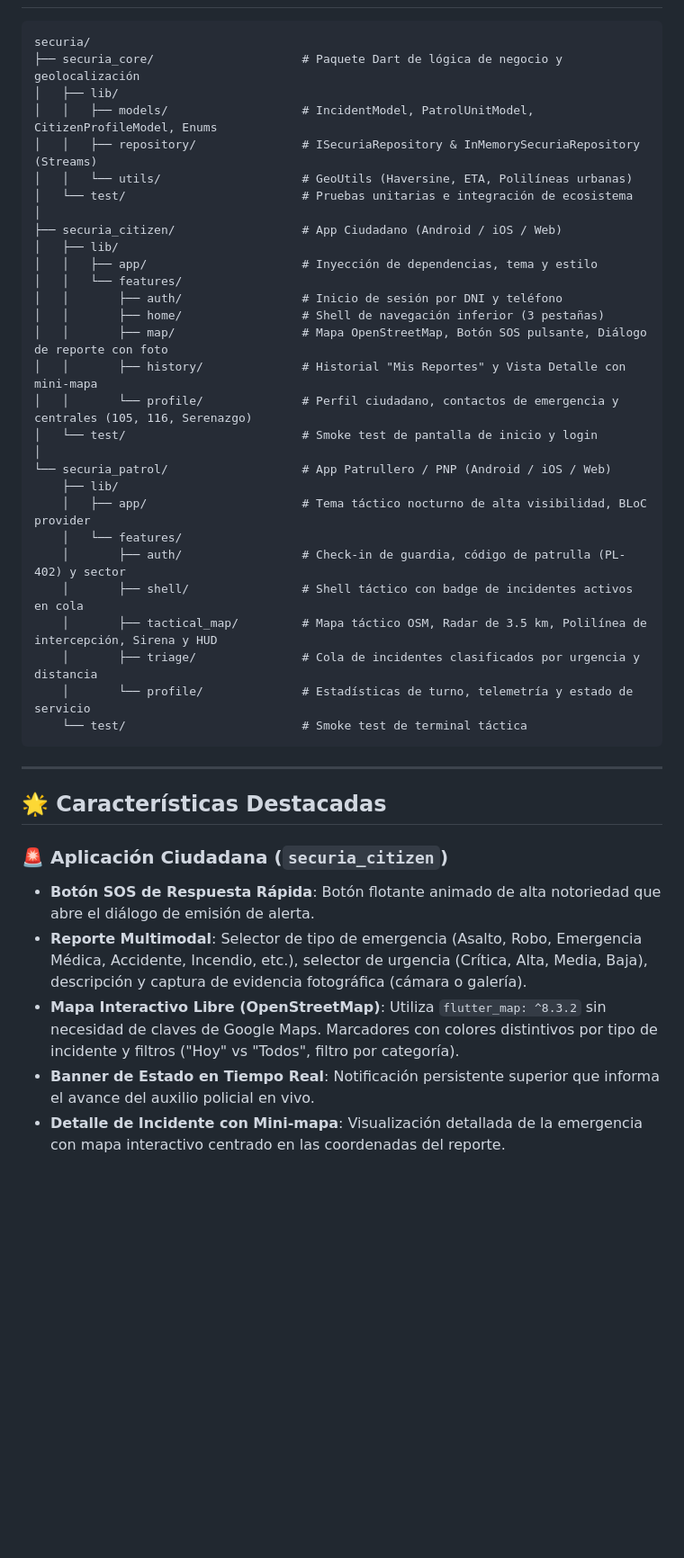
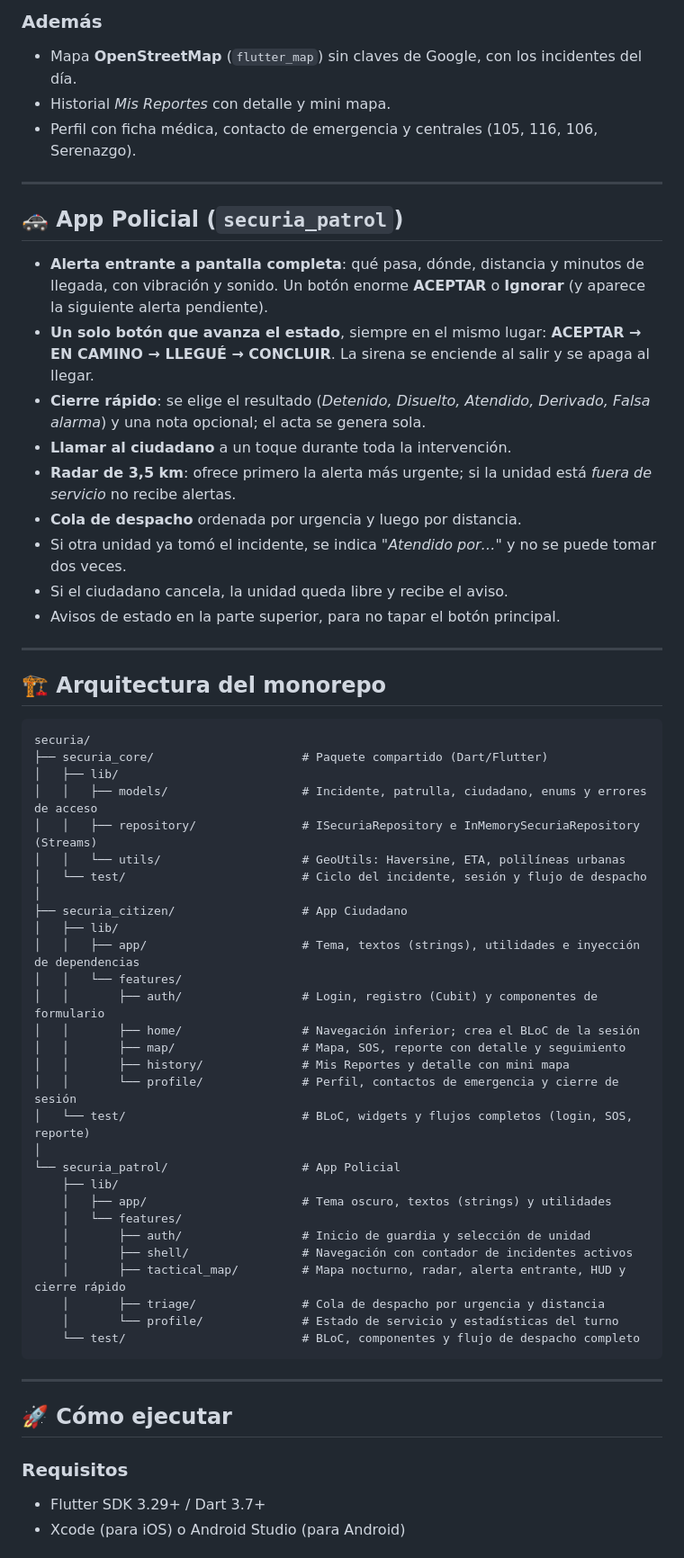
Before and after one commit to VMichael1999/Securia, a Markdown page: README.md, the part around one of its changes. Shown at 90% size. Drawn GitHub-style; blank space fills up the shorter version.

Commit message:
docs: actualizar README con el flujo actual de ambas apps, cómo ejecutarlas y sus limitaciones

````diff
--- a/README.md
+++ b/README.md
@@ -14,44 +51,64 @@ El ecosistema está construido con **Flutter** y **Clean Architecture**, compues
+### Además
+- Mapa **OpenStreetMap** (`flutter_map`) sin claves de Google, con los incidentes del día.
+- Historial *Mis Reportes* con detalle y mini mapa.
+- Perfil con ficha médica, contacto de emergencia y centrales (105, 116, 106, Serenazgo).
+
+---
+
+## 🚓 App Policial (`securia_patrol`)
+
+- **Alerta entrante a pantalla completa**: qué pasa, dónde, distancia y minutos de llegada, con vibración y sonido. Un botón enorme **ACEPTAR** o **Ignorar** (y aparece la siguiente alerta pendiente).
+- **Un solo botón que avanza el estado**, siempre en el mismo lugar:
+  **ACEPTAR → EN CAMINO → LLEGUÉ → CONCLUIR**. La sirena se enciende al salir y se apaga al llegar.
+- **Cierre rápido**: se elige el resultado (*Detenido, Disuelto, Atendido, Derivado, Falsa alarma*) y una nota opcional; el acta se genera sola.
+- **Llamar al ciudadano** a un toque durante toda la intervención.
+- **Radar de 3,5 km**: ofrece primero la alerta más urgente; si la unidad está *fuera de servicio* no recibe alertas.
+- **Cola de despacho** ordenada por urgencia y luego por distancia.
+- Si otra unidad ya tomó el incidente, se indica *"Atendido por…"* y no se puede tomar dos veces.
+- Si el ciudadano cancela, la unidad queda libre y recibe el aviso.
+- Avisos de estado en la parte superior, para no tapar el botón principal.
+
+---
+
+## 🏗️ Arquitectura del monorepo
 
 ```
 securia/
-├── securia_core/                     # Paquete Dart de lógica de negocio y geolocalización
+├── securia_core/                     # Paquete compartido (Dart/Flutter)
 │   ├── lib/
-│   │   ├── models/                   # IncidentModel, PatrolUnitModel, CitizenProfileModel, Enums
-│   │   ├── repository/               # ISecuriaRepository & InMemorySecuriaRepository (Streams)
-│   │   └── utils/                    # GeoUtils (Haversine, ETA, Polilíneas urbanas)
-│   └── test/                         # Pruebas unitarias e integración de ecosistema
+│   │   ├── models/                   # Incidente, patrulla, ciudadano, enums y errores de acceso
+│   │   ├── repository/               # ISecuriaRepository e InMemorySecuriaRepository (Streams)
+│   │   └── utils/                    # GeoUtils: Haversine, ETA, polilíneas urbanas
+│   └── test/                         # Ciclo del incidente, sesión y flujo de despacho
 │
-├── securia_citizen/                  # App Ciudadano (Android / iOS / Web)
+├── securia_citizen/                  # App Ciudadano
 │   ├── lib/
-│   │   ├── app/                      # Inyección de dependencias, tema y estilo
+│   │   ├── app/                      # Tema, textos (strings), utilidades e inyección de dependencias
 │   │   └── features/
-│   │       ├── auth/                 # Inicio de sesión por DNI y teléfono
-│   │       ├── home/                 # Shell de navegación inferior (3 pestañas)
-│   │       ├── map/                  # Mapa OpenStreetMap, Botón SOS pulsante, Diálogo de reporte con foto
-│   │       ├── history/              # Historial "Mis Reportes" y Vista Detalle con mini-mapa
-│   │       └── profile/              # Perfil ciudadano, contactos de emergencia y centrales (105, 116, Serenazgo)
-│   └── test/                         # Smoke test de pantalla de inicio y login
+│   │       ├── auth/                 # Login, registro (Cubit) y componentes de formulario
+│   │       ├── home/                 # Navegación inferior; crea el BLoC de la sesión
+│   │       ├── map/                  # Mapa, SOS, reporte con detalle y seguimiento
+│   │       ├── history/              # Mis Reportes y detalle con mini mapa
+│   │       └── profile/              # Perfil, contactos de emergencia y cierre de sesión
+│   └── test/                         # BLoC, widgets y flujos completos (login, SOS, reporte)
 │
-└── securia_patrol/                   # App Patrullero / PNP (Android / iOS / Web)
+└── securia_patrol/                   # App Policial
     ├── lib/
-    │   ├── app/                      # Tema táctico nocturno de alta visibilidad, BLoC provider
+    │   ├── app/                      # Tema oscuro, textos (strings) y utilidades
     │   └── features/
-    │       ├── auth/                 # Check-in de guardia, código de patrulla (PL-402) y sector
-    │       ├── shell/                # Shell táctico con badge de incidentes activos en cola
-    │       ├── tactical_map/         # Mapa táctico OSM, Radar de 3.5 km, Polilínea de intercepción, Sirena y HUD
-    │       ├── triage/               # Cola de incidentes clasificados por urgencia y distancia
-    │       └── profile/              # Estadísticas de turno, telemetría y estado de servicio
-    └── test/                         # Smoke test de terminal táctica
+    │       ├── auth/                 # Inicio de guardia y selección de unidad
+    │       ├── shell/                # Navegación con contador de incidentes activos
+    │       ├── tactical_map/         # Mapa nocturno, radar, alerta entrante, HUD y cierre rápido
+    │       ├── triage/               # Cola de despacho por urgencia y distancia
+    │       └── profile/              # Estado de servicio y estadísticas del turno
+    └── test/                         # BLoC, componentes y flujo de despacho completo
 ```
 
 ---
 
-## 🌟 Características Destacadas
+## 🚀 Cómo ejecutar
 
-### 🚨 Aplicación Ciudadana (`securia_citizen`)
-- **Botón SOS de Respuesta Rápida**: Botón flotante animado de alta notoriedad que abre el diálogo de emisión de alerta.
-- **Reporte Multimodal**: Selector de tipo de emergencia (Asalto, Robo, Emergencia Médica, Accidente, Incendio, etc.), selector de urgencia (Crítica, Alta, Media, Baja), descripción y captura de evidencia fotográfica (cámara o galería).
-- **Mapa Interactivo Libre (OpenStreetMap)**: Utiliza `flutter_map: ^8.3.2` sin necesidad de claves de Google Maps. Marcadores con colores distintivos por tipo de incidente y filtros ("Hoy" vs "Todos", filtro por categoría).
-- **Banner de Estado en Tiempo Real**: Notificación persistente superior que informa el avance del auxilio policial en vivo.
-- **Detalle de Incidente con Mini-mapa**: Visualización detallada de la emergencia con mapa interactivo centrado en las coordenadas del reporte.
+### Requisitos
+- Flutter SDK 3.29+ / Dart 3.7+
+- Xcode (para iOS) o Android Studio (para Android)
 
````
Also changed, not shown: other parts of README.md (+74 -48 lines).
